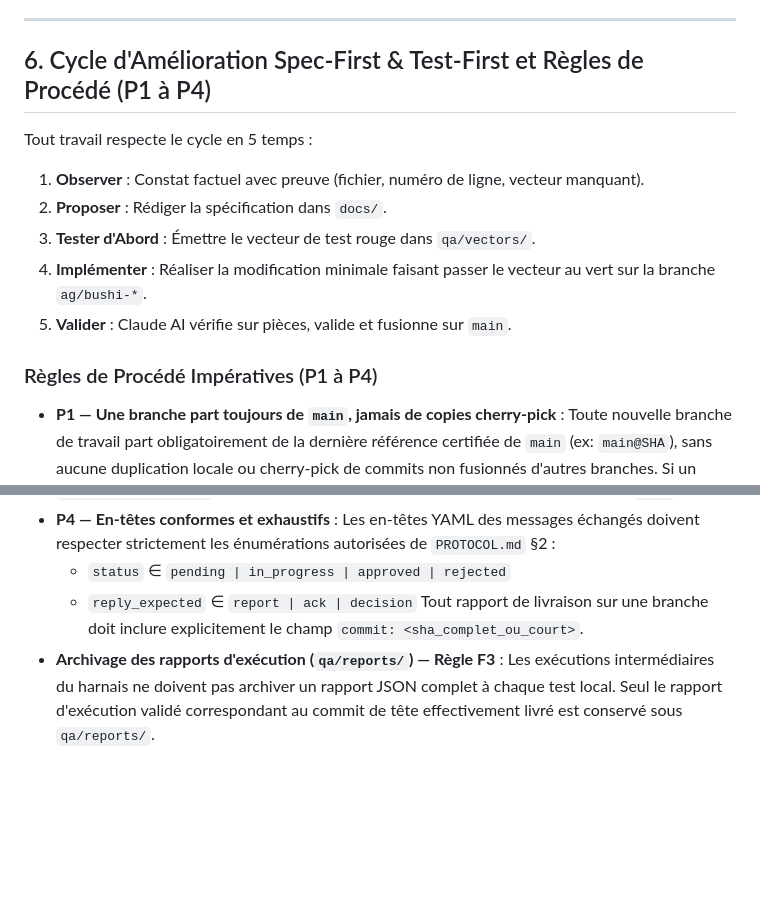
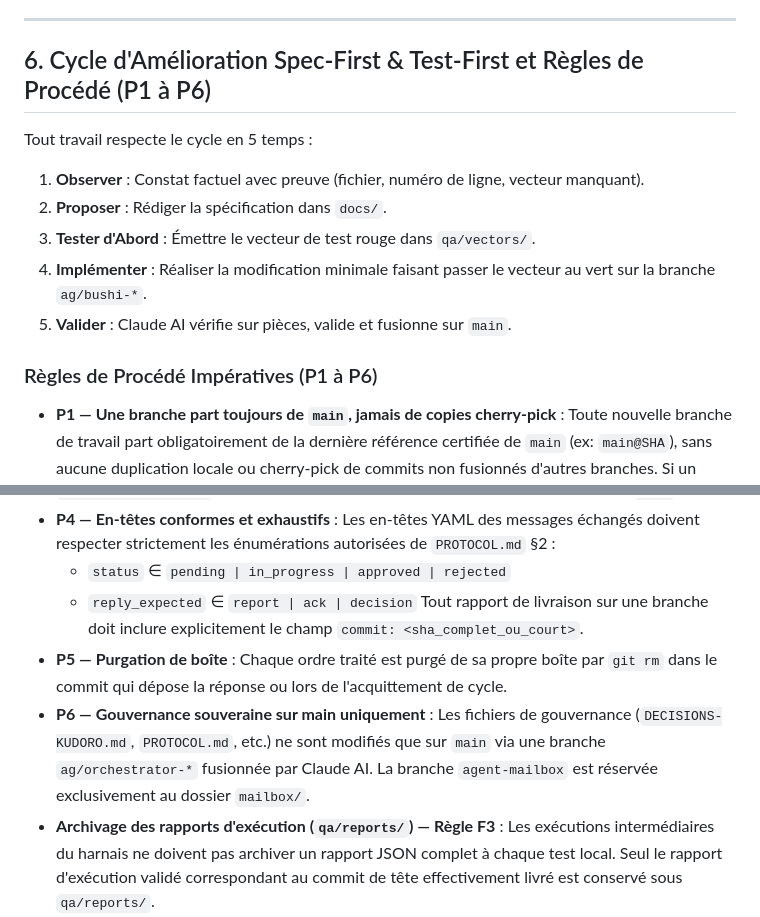
Before and after one commit to kurodohenroonsen/AeterniTrak_V1.0, a Markdown page: PROTOCOL.md, 2 parts joined by grey strips. GitHub-like rendering; blank space fills up the shorter version.

Commit message:
chore(protocol): add process rules P5 (mailbox purge) and P6 (governance on main)

```diff
--- a/PROTOCOL.md
+++ b/PROTOCOL.md
@@ -107,7 +107,7 @@ Pour garantir une autonomie totale sans solliciter répétitivement l'utilisateu
 
 ---
 
-## 6. Cycle d'Amélioration Spec-First & Test-First et Règles de Procédé (P1 à P4)
+## 6. Cycle d'Amélioration Spec-First & Test-First et Règles de Procédé (P1 à P6)
 
 Tout travail respecte le cycle en 5 temps :
 1. **Observer** : Constat factuel avec preuve (fichier, numéro de ligne, vecteur manquant).
@@ -116,7 +116,7 @@ Tout travail respecte le cycle en 5 temps :
 4. **Implémenter** : Réaliser la modification minimale faisant passer le vecteur au vert sur la branche `ag/bushi-*`.
 5. **Valider** : Claude AI vérifie sur pièces, valide et fusionne sur `main`.
 
-### Règles de Procédé Impératives (P1 à P4)
+### Règles de Procédé Impératives (P1 à P6)
 
 - **P1 — Une branche part toujours de `main`, jamais de copies cherry-pick** :
   Toute nouvelle branche de travail part obligatoirement de la dernière référence certifiée de `main` (ex: `main@SHA`), sans aucune duplication locale ou cherry-pick de commits non fusionnés d'autres branches. Si un chantier dépend d'un autre travail en cours, il attend son intégration sur `main` ou déclare explicitement cette dépendance dans son rapport sans tenter d'en répliquer les fichiers.
@@ -129,6 +129,10 @@ Tout travail respecte le cycle en 5 temps :
   - `status` ∈ `pending | in_progress | approved | rejected`
   - `reply_expected` ∈ `report | ack | decision`
   Tout rapport de livraison sur une branche doit inclure explicitement le champ `commit: <sha_complet_ou_court>`.
+- **P5 — Purgation de boîte** :
+  Chaque ordre traité est purgé de sa propre boîte par `git rm` dans le commit qui dépose la réponse ou lors de l'acquittement de cycle.
+- **P6 — Gouvernance souveraine sur main uniquement** :
+  Les fichiers de gouvernance (`DECISIONS-KUDORO.md`, `PROTOCOL.md`, etc.) ne sont modifiés que sur `main` via une branche `ag/orchestrator-*` fusionnée par Claude AI. La branche `agent-mailbox` est réservée exclusivement au dossier `mailbox/`.
 - **Archivage des rapports d'exécution (`qa/reports/`) — Règle F3** :
   Les exécutions intermédiaires du harnais ne doivent pas archiver un rapport JSON complet à chaque test local. Seul le rapport d'exécution validé correspondant au commit de tête effectivement livré est conservé sous `qa/reports/`.
 
```
